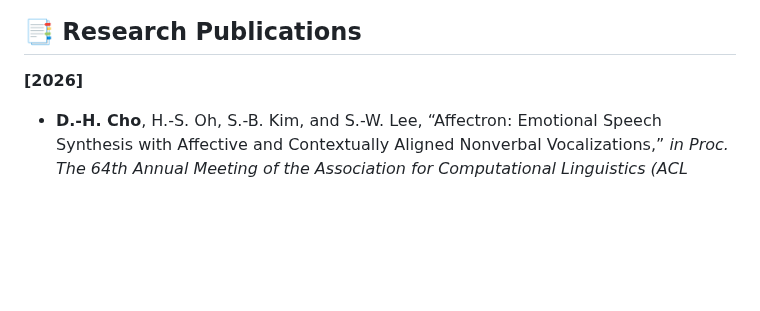
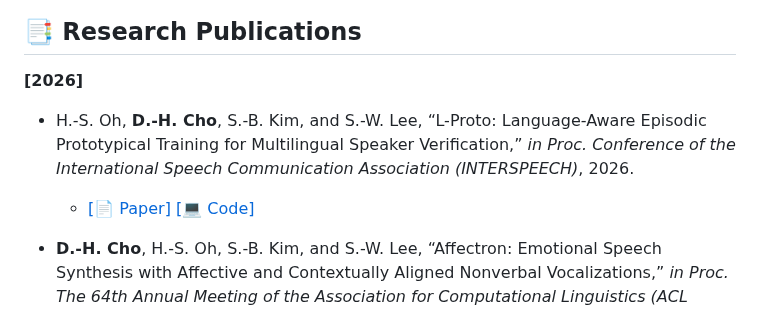
Before and after one commit to Choddeok/Choddeok, a Markdown page: README.md, the part around the change. Drawn GitHub-style; blank space fills up the shorter version.

Commit message:
Add L-Proto publication to README
Added a new research publication entry for L-Proto with links to the paper and code.

```diff
--- a/README.md
+++ b/README.md
@@ -71,6 +71,9 @@
 ## 📑 Research Publications
 
 **[2026]**
+- H.-S. Oh, **D.-H. Cho**, S.-B. Kim, and S.-W. Lee, “L-Proto: Language-Aware Episodic Prototypical Training for Multilingual Speaker Verification,” *in Proc. Conference of the International Speech Communication Association (INTERSPEECH)*, 2026.
+   - [[📄 Paper]]() [[💻 Code]](https://github.com/hs-oh-prml/L-Proto)
+
 - **D.-H. Cho**, H.-S. Oh, S.-B. Kim, and S.-W. Lee, “Affectron: Emotional Speech Synthesis with Affective and Contextually Aligned Nonverbal Vocalizations,” *in Proc. The 64th Annual Meeting of the Association for Computational Linguistics (ACL Findings)*, 2026.
    - [[📄 Paper]](https://arxiv.org/abs/2603.14432) [[💻 Code]](https://github.com/Choddeok/Affectron) [[🎤 Demo]](https://choddeok.github.io/Affectron/)
 
```
